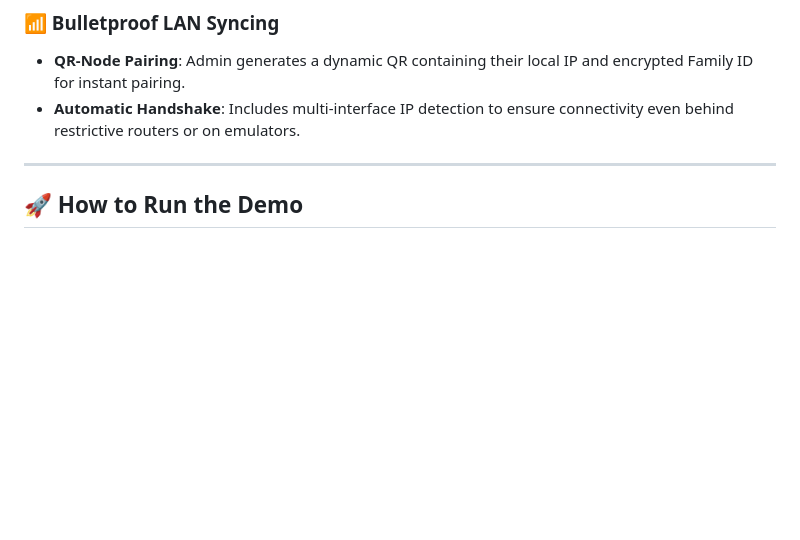
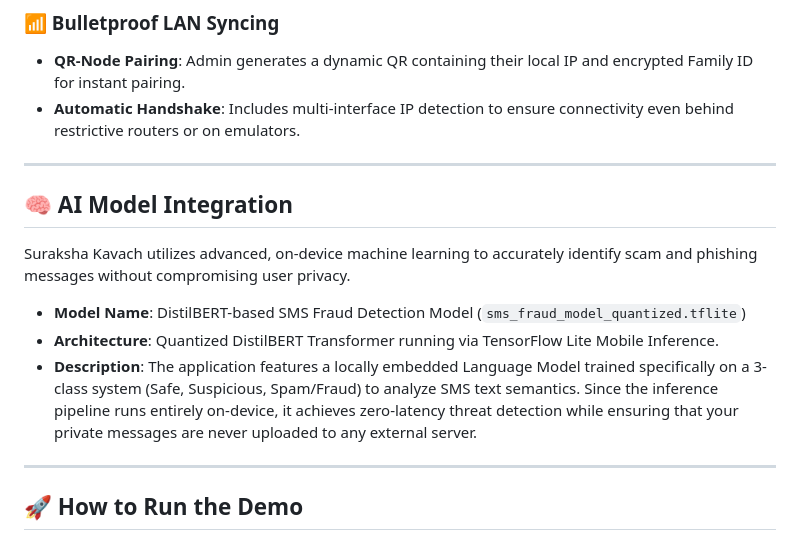
Before and after one commit to abhijeet42/Suraksha-Kavach-3.0, a Markdown page: README.md, the part around the change. Rendered like a GitHub page; blank space fills up the shorter version.

Commit message:
Readme file of Arc

```diff
--- a/README.md
+++ b/README.md
@@ -36,6 +36,16 @@
 ### 📶 Bulletproof LAN Syncing
 *   **QR-Node Pairing**: Admin generates a dynamic QR containing their local IP and encrypted Family ID for instant pairing.
 *   **Automatic Handshake**: Includes multi-interface IP detection to ensure connectivity even behind restrictive routers or on emulators.
+
+---
+
+## 🧠 AI Model Integration
+
+Suraksha Kavach utilizes advanced, on-device machine learning to accurately identify scam and phishing messages without compromising user privacy.
+
+*   **Model Name**: DistilBERT-based SMS Fraud Detection Model (`sms_fraud_model_quantized.tflite`)
+*   **Architecture**: Quantized DistilBERT Transformer running via TensorFlow Lite Mobile Inference.
+*   **Description**: The application features a locally embedded Language Model trained specifically on a 3-class system (Safe, Suspicious, Spam/Fraud) to analyze SMS text semantics. Since the inference pipeline runs entirely on-device, it achieves zero-latency threat detection while ensuring that your private messages are never uploaded to any external server.
 
 ---
 
```
